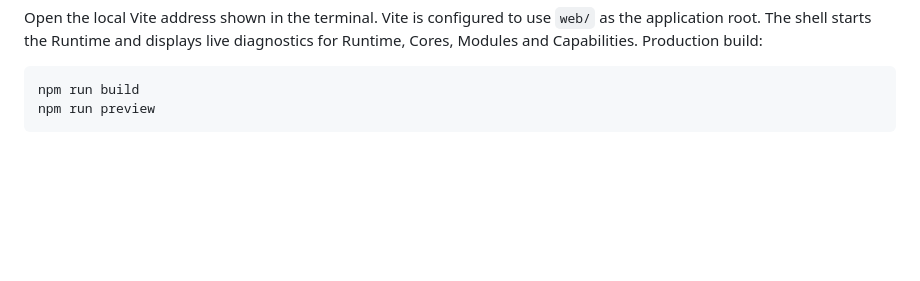
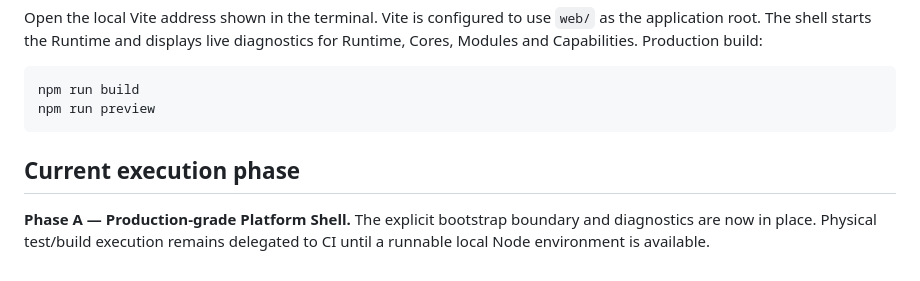
Before and after one commit to FREEzzzGames/FREEzzzPlatform-, a Markdown page: README.md, the part around the change. GitHub-like rendering; blank space fills up the shorter version.

Commit message:
Track current execution phase

````diff
--- a/README.md
+++ b/README.md
@@ -45,3 +45,8 @@ Open the local Vite address shown in the terminal. Vite is configured to use `we
 npm run build
 npm run preview
 ```
+
+
+## Current execution phase
+
+**Phase A — Production-grade Platform Shell.** The explicit bootstrap boundary and diagnostics are now in place. Physical test/build execution remains delegated to CI until a runnable local Node environment is available.
````
